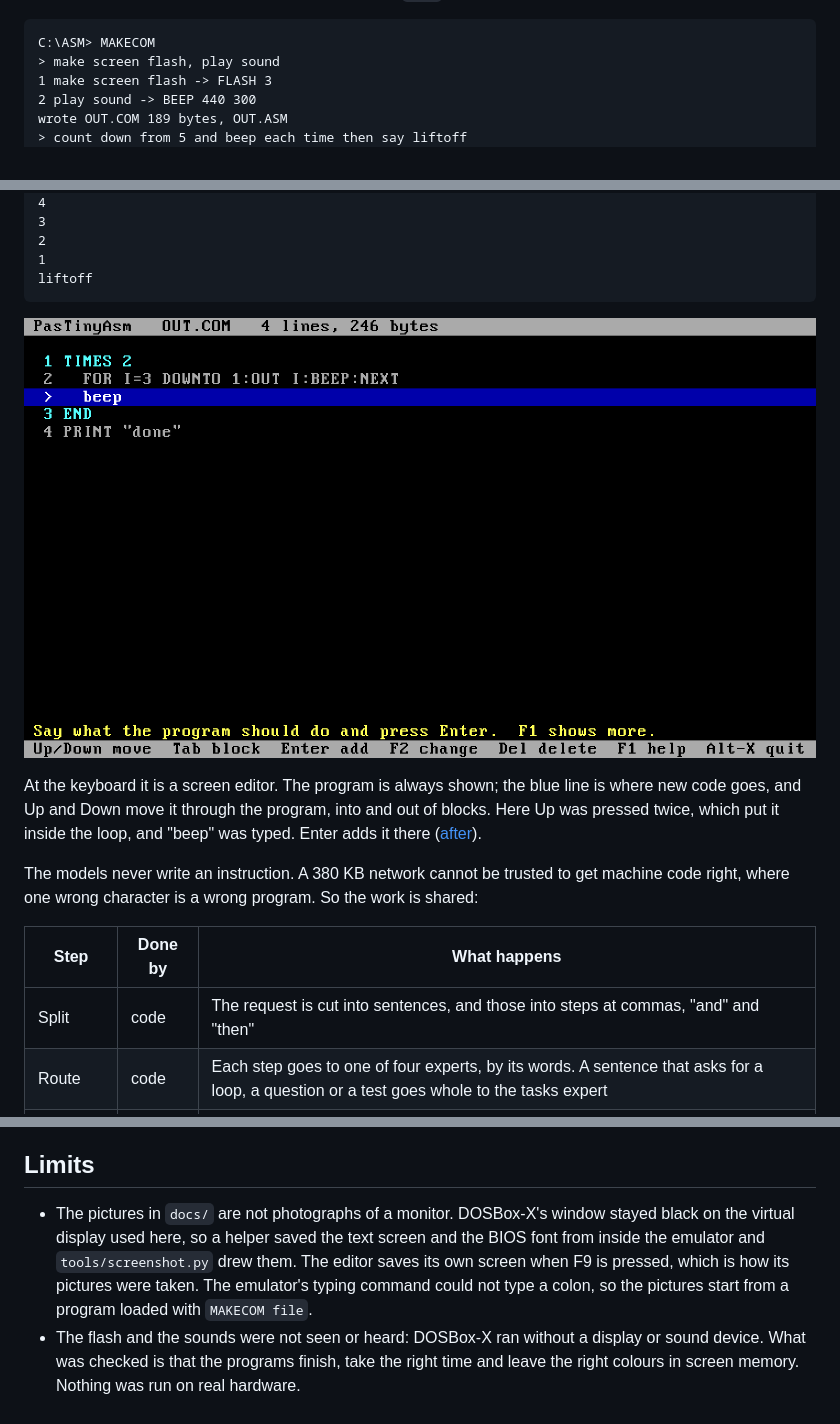
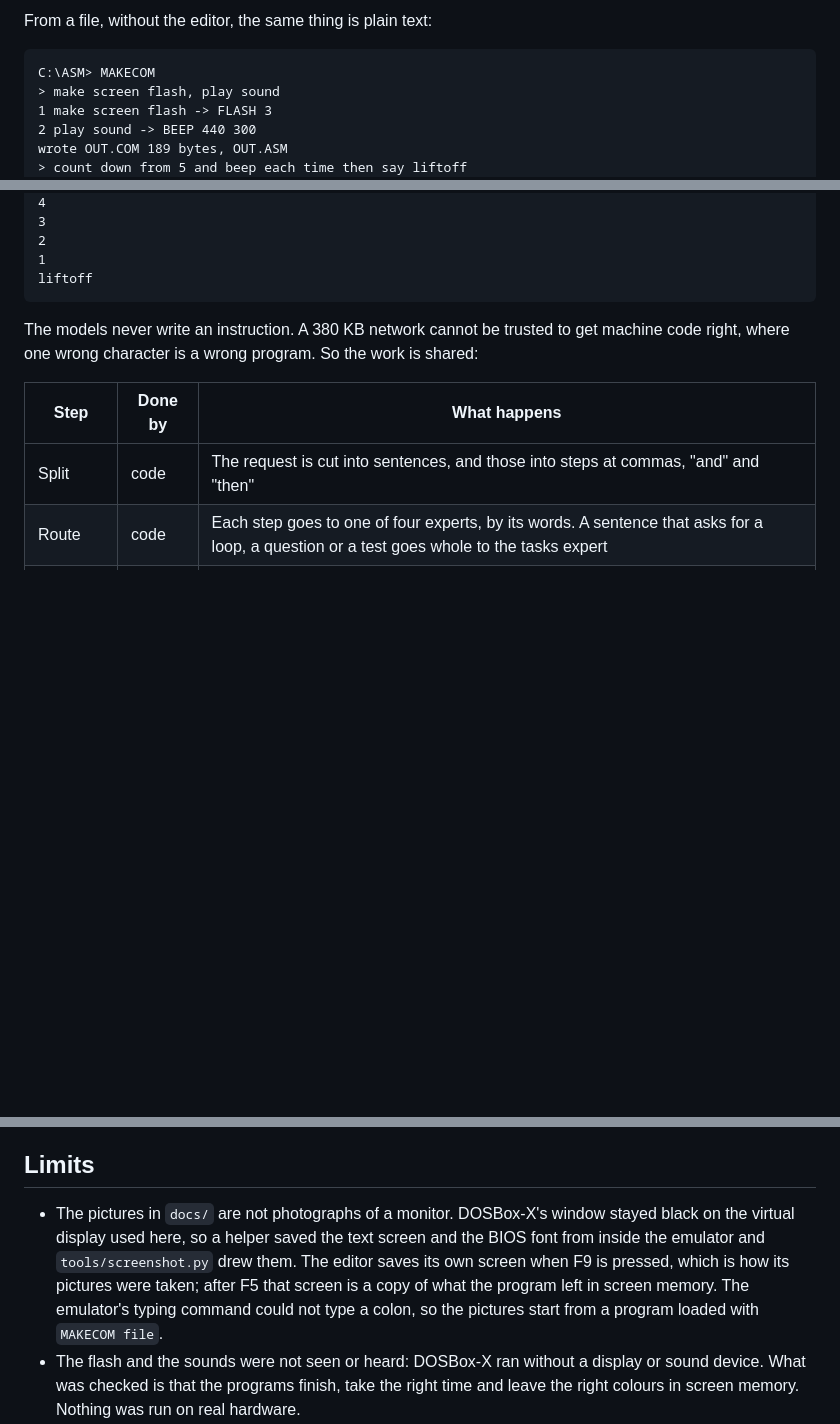
Before and after one commit to FMXExpress/PasTiny, a Markdown page: PasTinyAsm/README.md, 3 parts joined by grey strips. Rendered like a GitHub page; blank space fills up the shorter version.

````diff
--- a/PasTinyAsm/README.md
+++ b/PasTinyAsm/README.md
@@ -4,3 +26,4 @@ Say what a small DOS program should do, and get a `.COM` file that does it. It r
+From a file, without the editor, the same thing is plain text:
 
 ```
 C:\ASM> MAKECOM
@@ -20,10 +43,6 @@ C:\ASM> OUT
 1
 liftoff
 ```
-
-![The editor: the typing line stands inside a loop](docs/editor.png)
-
-At the keyboard it is a screen editor. The program is always shown; the blue line is where new code goes, and Up and Down move it through the program, into and out of blocks. Here Up was pressed twice, which put it inside the loop, and "beep" was typed. Enter adds it there ([after](docs/editor-added.png)).
 
 The models never write an instruction. A 380 KB network cannot be trusted to get machine code right, where one wrong character is a wrong program. So the work is shared:
 
@@ -193,7 +222,7 @@ So more wordings make the experts right on more phrasings, but do not make them
 
 ## Limits
 
-- The pictures in `docs/` are not photographs of a monitor. DOSBox-X's window stayed black on the virtual display used here, so a helper saved the text screen and the BIOS font from inside the emulator and `tools/screenshot.py` drew them. The editor saves its own screen when F9 is pressed, which is how its pictures were taken. The emulator's typing command could not type a colon, so the pictures start from a program loaded with `MAKECOM file`.
+- The pictures in `docs/` are not photographs of a monitor. DOSBox-X's window stayed black on the virtual display used here, so a helper saved the text screen and the BIOS font from inside the emulator and `tools/screenshot.py` drew them. The editor saves its own screen when F9 is pressed, which is how its pictures were taken; after F5 that screen is a copy of what the program left in screen memory. The emulator's typing command could not type a colon, so the pictures start from a program loaded with `MAKECOM file`.
 - The flash and the sounds were not seen or heard: DOSBox-X ran without a display or sound device. What was checked is that the programs finish, take the right time and leave the right colours in screen memory. Nothing was run on real hardware.
 - The screen routines write to colour text memory at `B800:0000` and assume 80 by 25. Delays use BIOS interrupt 15h function 86h (AT-class machines).
 - Text without quotes is small letters and digits only, and a text with "and" or "then" in it is split into two steps. Use quotes.
````
Also changed, not shown: other parts of PasTinyAsm/README.md (+41 -10 lines), PasTinyAsm/docs/editor-tests.png (added), 1 other file.
